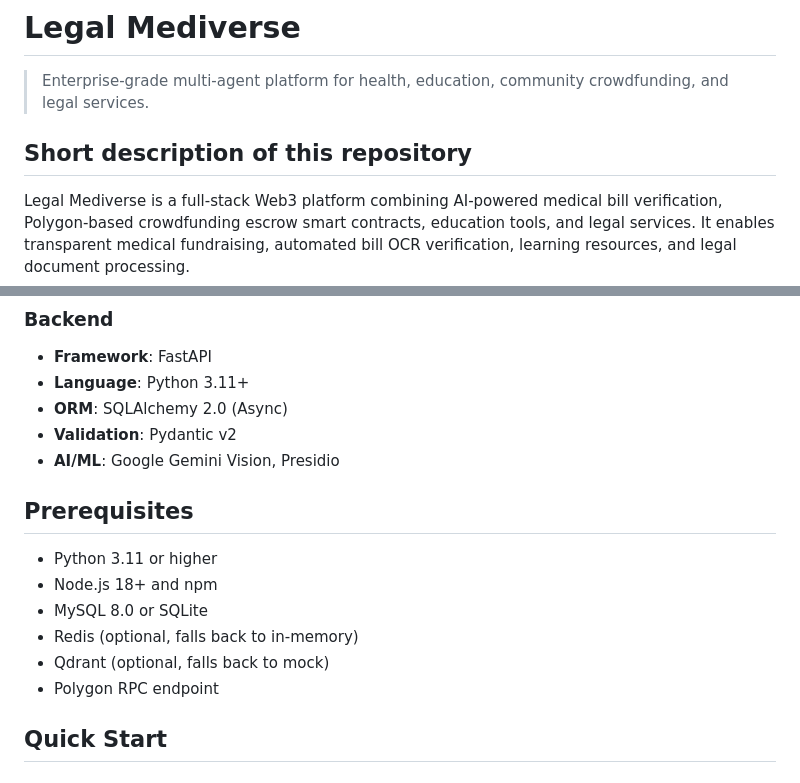
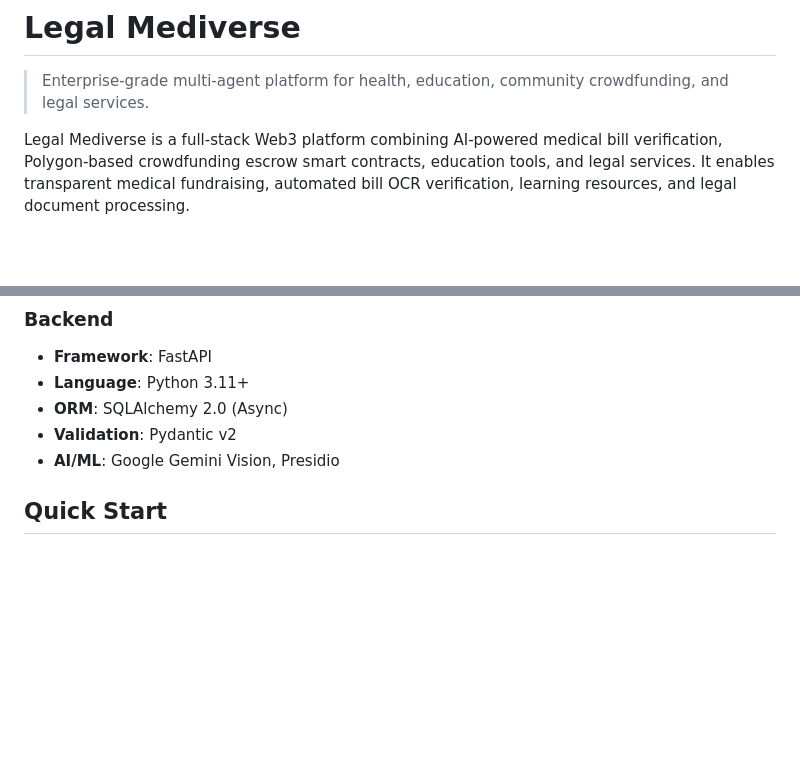
Before and after one commit to visvajeet-s05/Legal-Mediverse, a Markdown page: README.md, 2 parts joined by grey strips. GitHub-like rendering; blank space fills up the shorter version.

```diff
--- a/README.md
+++ b/README.md
@@ -1,8 +1,6 @@
 # Legal Mediverse
 
 > Enterprise-grade multi-agent platform for health, education, community crowdfunding, and legal services.
-
-## Short description of this repository
 
 Legal Mediverse is a full-stack Web3 platform combining AI-powered medical bill verification, Polygon-based crowdfunding escrow smart contracts, education tools, and legal services. It enables transparent medical fundraising, automated bill OCR verification, learning resources, and legal document processing.
 
@@ -81,15 +79,6 @@ Polygon Amoy Testnet
 - **ORM**: SQLAlchemy 2.0 (Async)
 - **Validation**: Pydantic v2
 - **AI/ML**: Google Gemini Vision, Presidio
-
-## Prerequisites
-
-- Python 3.11 or higher
-- Node.js 18+ and npm
-- MySQL 8.0 or SQLite
-- Redis (optional, falls back to in-memory)
-- Qdrant (optional, falls back to mock)
-- Polygon RPC endpoint
 
 ## Quick Start
 
```
